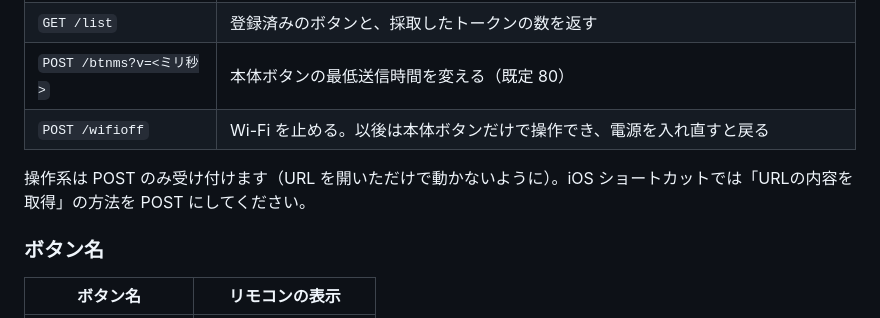
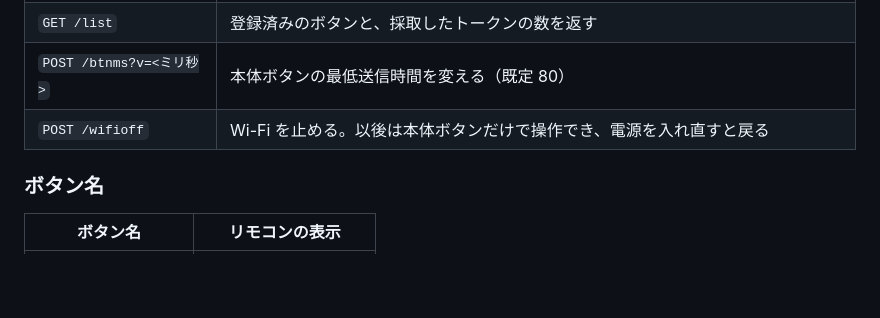
Before and after one commit to diawel/lucimo-emulator, a Markdown page: README.md, the part around the change. Drawn GitHub-style; blank space fills up the shorter version.

Commit message:
READMEのPOST注記を削除
Co-Authored-By: Claude Opus 5.5 <noreply@anthropic.com>

```diff
--- a/README.md
+++ b/README.md
@@ -98,8 +98,6 @@ PORT=/dev/cu.usbserial-XXXXXXXXXX ./build.sh
 | `GET /list` | 登録済みのボタンと、採取したトークンの数を返す |
 | `POST /btnms?v=<ミリ秒>` | 本体ボタンの最低送信時間を変える（既定 80） |
 | `POST /wifioff` | Wi-Fi を止める。以後は本体ボタンだけで操作でき、電源を入れ直すと戻る |
-
-操作系は POST のみ受け付けます（URL を開いただけで動かないように）。iOS ショートカットでは「URLの内容を取得」の方法を POST にしてください。
 
 ### ボタン名
 
```
